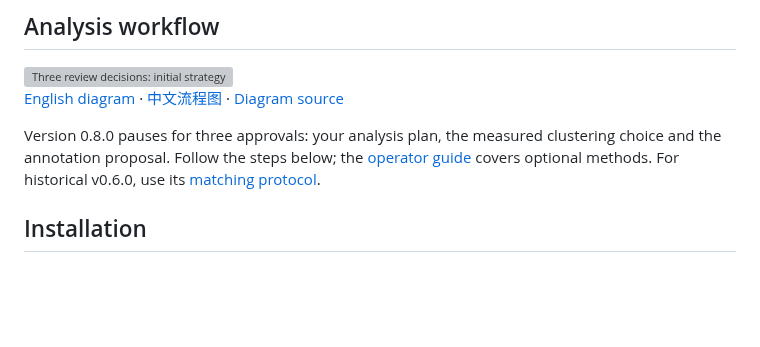
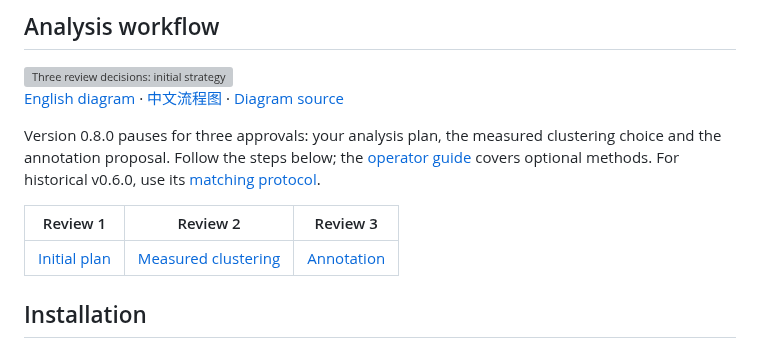
Before and after one commit to ChanghaoKan/scAgentKit, a Markdown page: README.md, the part around the change. GitHub-like rendering; blank space fills up the shorter version; grey boxes are pictures that could not be loaded.

Commit message:
docs: retain compact three-gate navigation in simplified READMEs

```diff
--- a/README.md
+++ b/README.md
@@ -19,6 +19,10 @@ Version 0.8.0 pauses for three approvals: your analysis plan, the measured
 clustering choice and the annotation proposal. Follow the steps below; the
 [operator guide](docs/SCIENTIFIC_REVIEW_QUICKSTART.md) covers optional methods.
 For historical v0.6.0, use its [matching protocol](docs/RELEASE_060_PROTOCOL.md).
+
+| Review 1 | Review 2 | Review 3 |
+| --- | --- | --- |
+| [Initial plan](#gate-strategy) | [Measured clustering](#gate-clustering) | [Annotation](#gate-annotation) |
 
 ## Installation
 
```
Also changed, not shown: README.zh-CN.md (+4 -0 lines).
